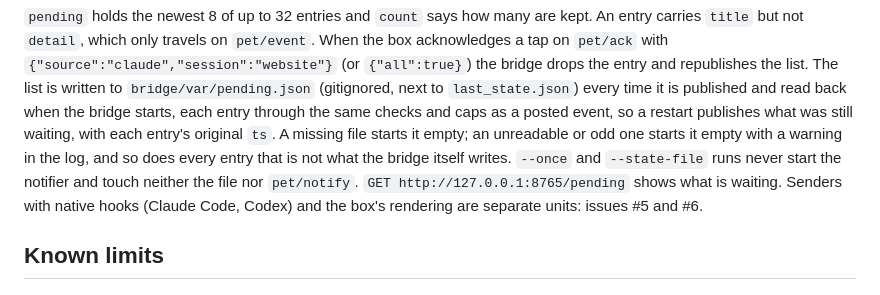
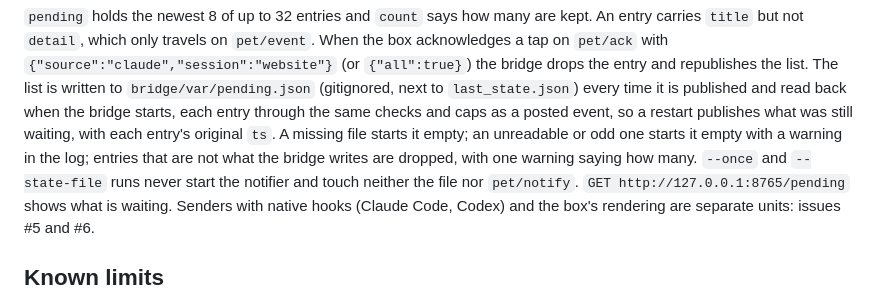
Before and after one commit to John-ODell/ESP-P4_Box, a Markdown page: bridge/README.md, the part around the change. Rendered like a GitHub page.

Commit message:
README: an odd entry is dropped with one warning, the rest of the list stays
Co-Authored-By: Claude Fable 5.1 <noreply@anthropic.com>

```diff
--- a/bridge/README.md
+++ b/bridge/README.md
@@ -141,8 +141,8 @@ a box that reboots gets the list back:
 The list is written to `bridge/var/pending.json` (gitignored, next to `last_state.json`) every time it is published and
 read back when the bridge starts, each entry through the same checks and caps as a posted event, so a restart publishes
 what was still waiting, with each entry's original `ts`. A missing file starts it empty; an unreadable or odd one starts
-it empty with a warning in the log, and so does every entry that is not what the bridge itself writes. `--once` and
-`--state-file` runs never start the notifier and touch neither the file nor `pet/notify`.
+it empty with a warning in the log; entries that are not what the bridge writes are dropped, with one warning saying
+how many. `--once` and `--state-file` runs never start the notifier and touch neither the file nor `pet/notify`.
 `GET http://127.0.0.1:8765/pending` shows what is waiting. Senders with native hooks (Claude Code, Codex) and the
 box's rendering are separate units: issues #5 and #6.
 
```
